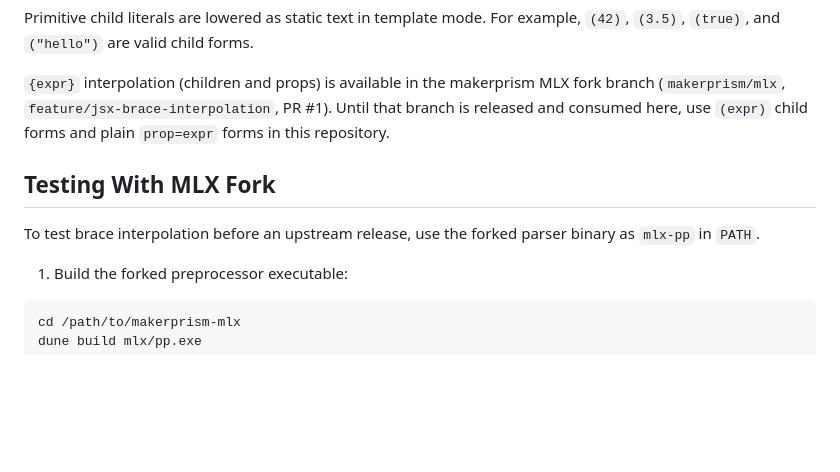
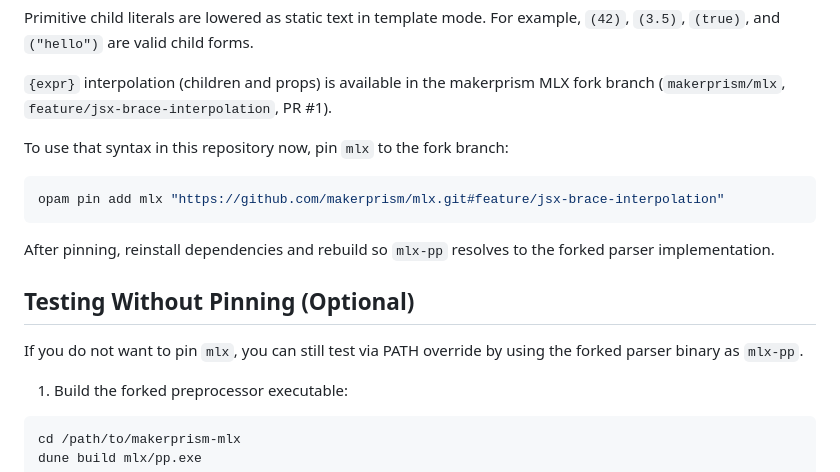
Before and after one commit to makerprism/solid-ml, a Markdown page: docs/guide-mlx.md, the part around the change. Drawn GitHub-style; blank space fills up the shorter version.

````diff
--- a/docs/guide-mlx.md
+++ b/docs/guide-mlx.md
@@ -140,13 +140,20 @@ example, `(42)`, `(3.5)`, `(true)`, and `("hello")` are valid child forms.
 
 `{expr}` interpolation (children and props) is available in the makerprism MLX
 fork branch (`makerprism/mlx`, `feature/jsx-brace-interpolation`, PR #1).
-Until that branch is released and consumed here, use `(expr)` child forms and
-plain `prop=expr` forms in this repository.
 
-## Testing With MLX Fork
+To use that syntax in this repository now, pin `mlx` to the fork branch:
 
-To test brace interpolation before an upstream release, use the forked parser
-binary as `mlx-pp` in `PATH`.
+```bash
+opam pin add mlx "https://github.com/makerprism/mlx.git#feature/jsx-brace-interpolation"
+```
+
+After pinning, reinstall dependencies and rebuild so `mlx-pp` resolves to the
+forked parser implementation.
+
+## Testing Without Pinning (Optional)
+
+If you do not want to pin `mlx`, you can still test via PATH override by using
+the forked parser binary as `mlx-pp`.
 
 1) Build the forked preprocessor executable:
 
````
Also changed, not shown: README.md (+9 -0 lines).
